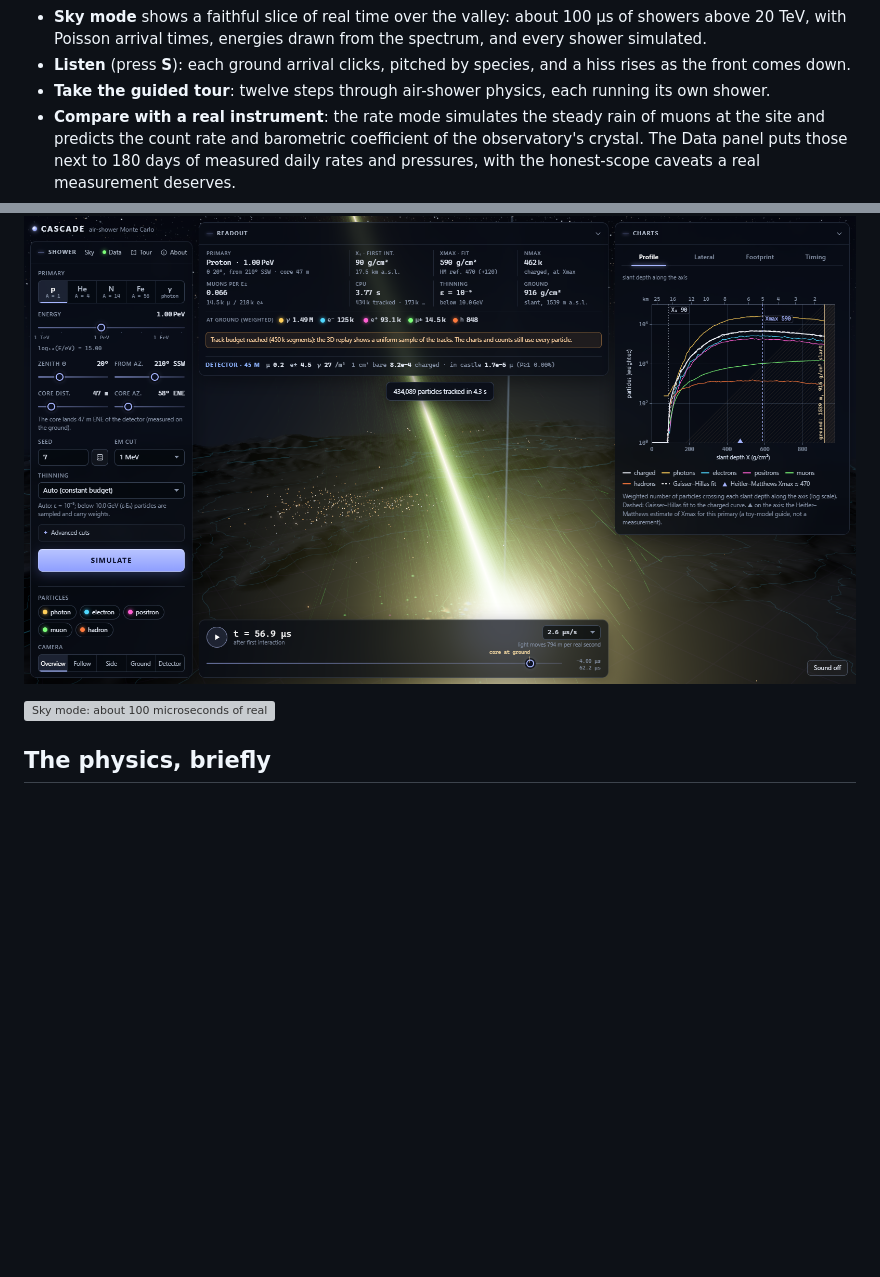
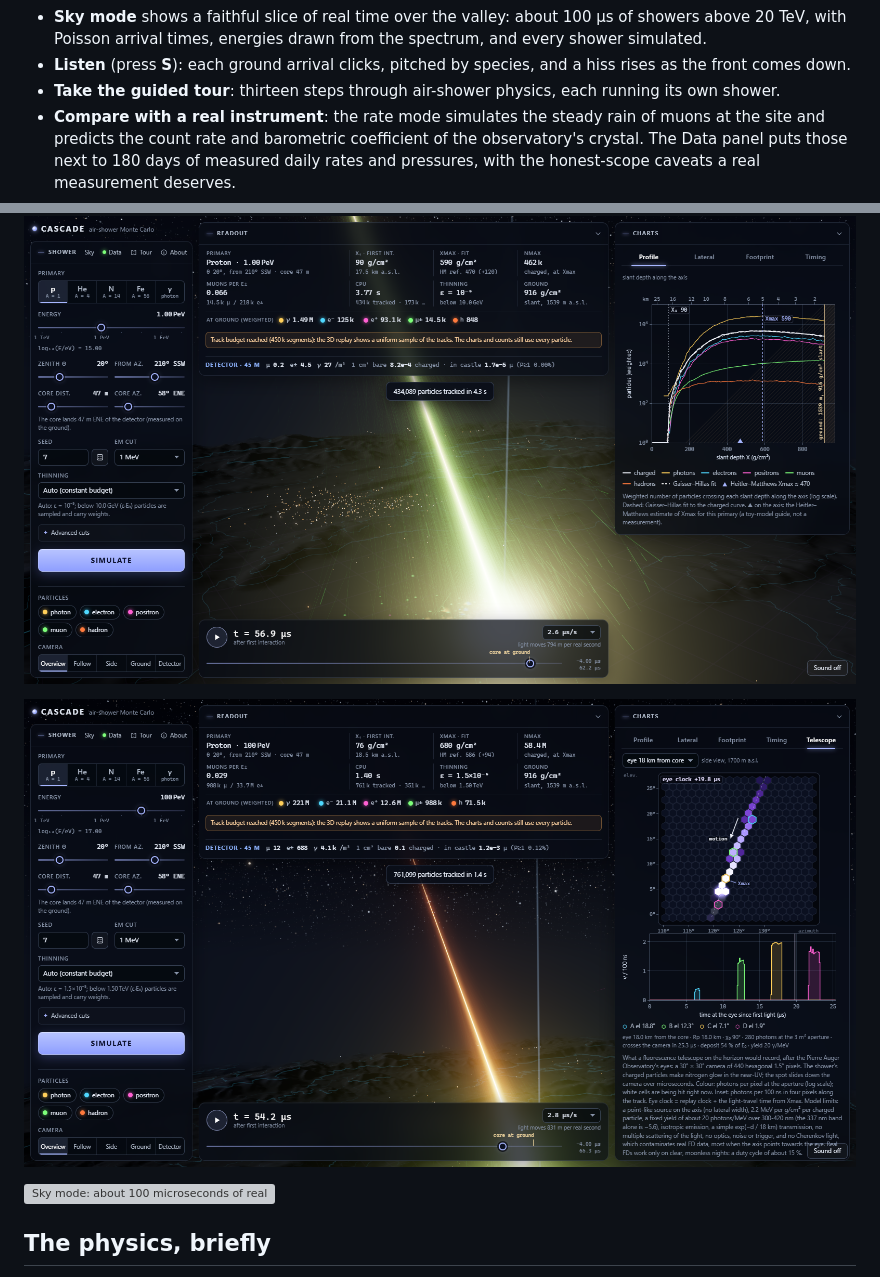
Before and after one commit to highsierralabs/End_of_week_challenge, a Markdown page: Cascade/README.md, 2 parts joined by grey strips. Drawn GitHub-style; pictures changed too: Cascade/docs/screenshots/telescope.png (added); blank space fills up the shorter version; grey boxes are pictures that could not be loaded.

```diff
--- a/Cascade/README.md
+++ b/Cascade/README.md
@@ -33,7 +33,7 @@ the observatory's own measurements.
 - **Sky mode** shows a faithful slice of real time over the valley: about 100 µs of showers above 20 TeV, with
   Poisson arrival times, energies drawn from the spectrum, and every shower simulated.
 - **Listen** (press **S**): each ground arrival clicks, pitched by species, and a hiss rises as the front comes down.
-- **Take the guided tour**: twelve steps through air-shower physics, each running its own shower.
+- **Take the guided tour**: thirteen steps through air-shower physics, each running its own shower.
 - **Compare with a real instrument**: the rate mode simulates the steady rain of muons at the site and predicts the
   count rate and barometric coefficient of the observatory's crystal. The Data panel puts those next to 180 days of
   measured daily rates and pressures, with the honest-scope caveats a real measurement deserves.
@@ -41,6 +41,8 @@ the observatory's own measurements.
   muon number with standard scalings and published full-simulation values.
 
 ![The app: controls, readout, charts and the replay timeline](docs/screenshots/app.png)
+
+![The Telescope tab: what a fluorescence eye 18 km away records from a 100 PeV proton shower](docs/screenshots/telescope.png)
 
 ![Sky mode: about 100 microseconds of real cosmic-ray showers falling on the Reno-Stead area](docs/screenshots/sky.gif)
 
```
Also changed, not shown: docs/changes/LEDGER.md (+1 -0 lines), 2 other files.
